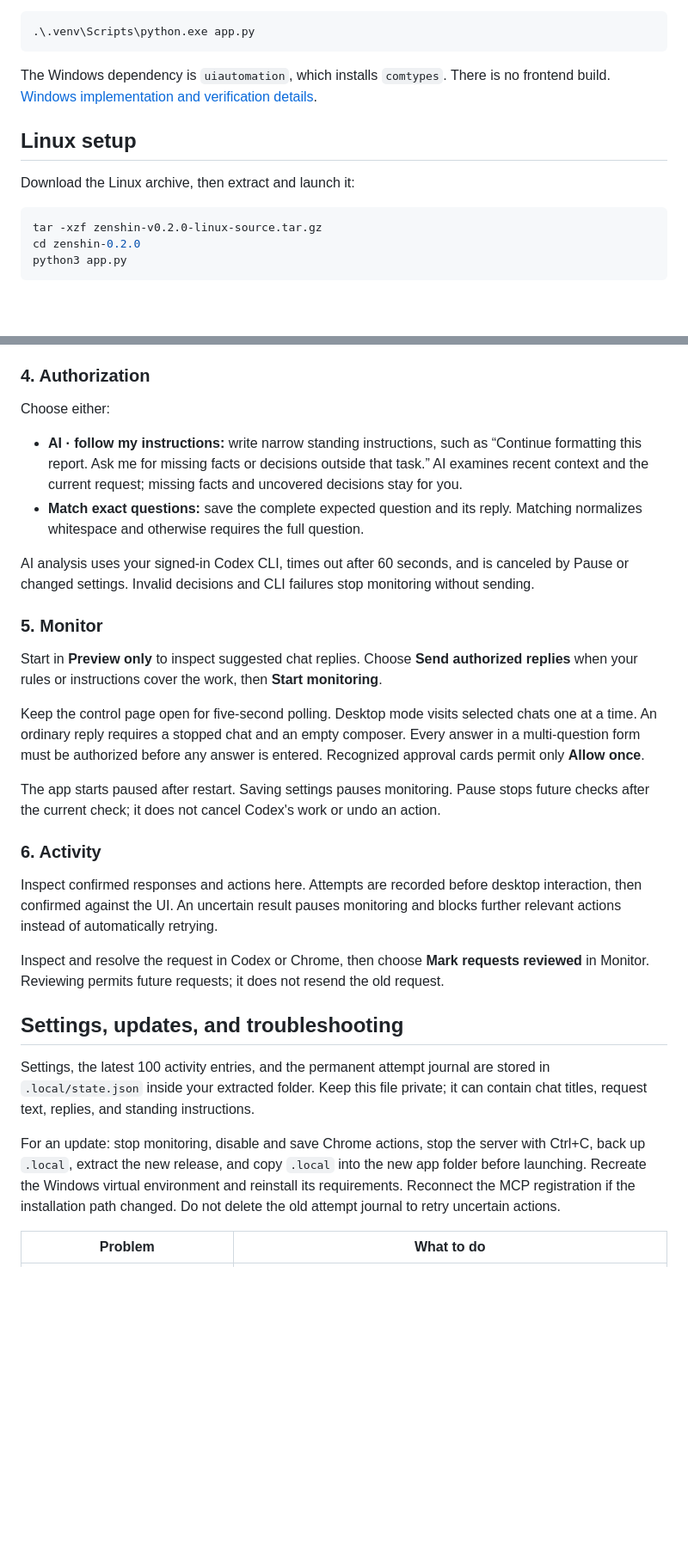
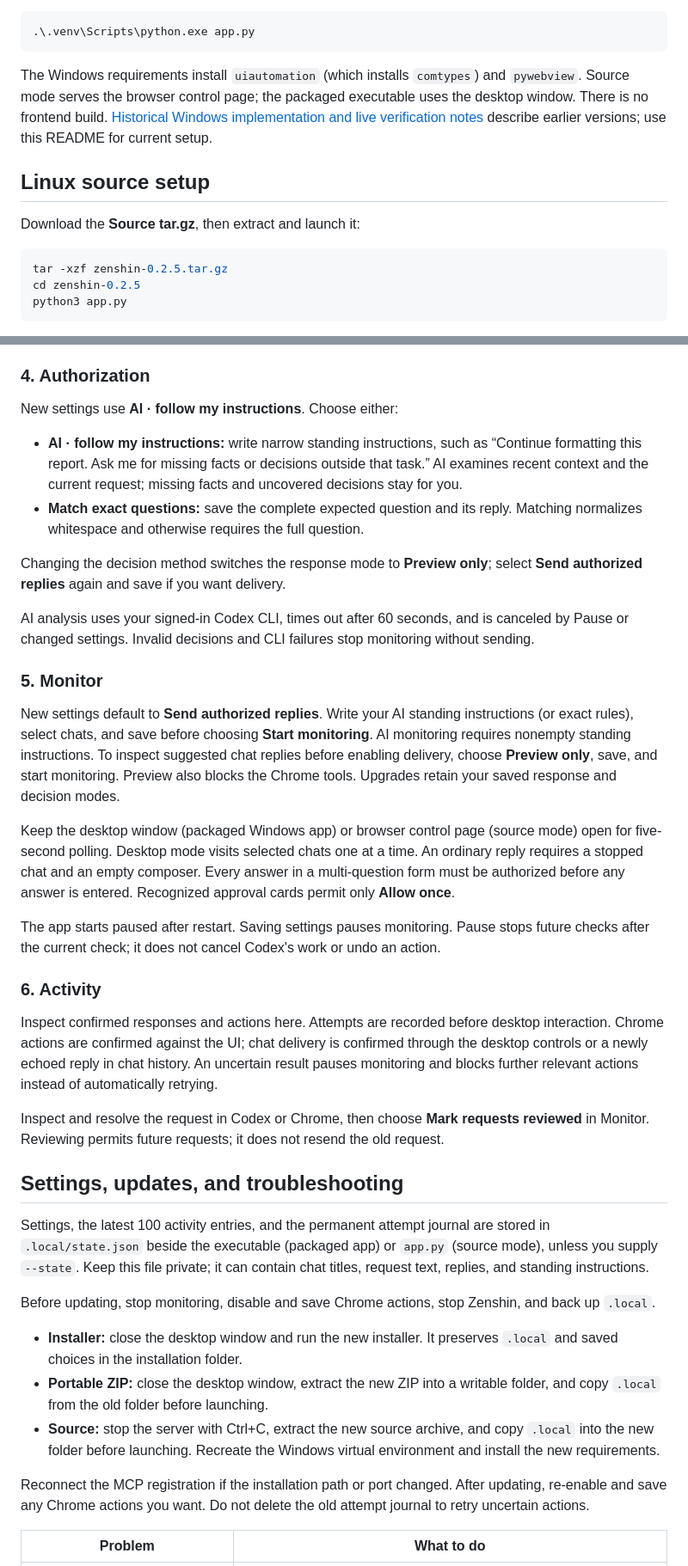
Before and after one commit to ahmedmurtazamalik/zenshin, a Markdown page: README.md, 2 parts joined by grey strips. Shown at 86% size. GitHub-like rendering; blank space fills up the shorter version.

Commit message:
Update README for current release and setup behavior

````diff
--- a/README.md
+++ b/README.md
@@ -92,15 +90,15 @@ For later launches, run only:
 .\.venv\Scripts\python.exe app.py
 ```
 
-The Windows dependency is `uiautomation`, which installs `comtypes`. There is no frontend build. [Windows implementation and verification details](WINDOWS.md).
+The Windows requirements install `uiautomation` (which installs `comtypes`) and `pywebview`. Source mode serves the browser control page; the packaged executable uses the desktop window. There is no frontend build. [Historical Windows implementation and live verification notes](WINDOWS.md) describe earlier versions; use this README for current setup.
 
-## Linux setup
+## Linux source setup
 
-Download the Linux archive, then extract and launch it:
+Download the **Source tar.gz**, then extract and launch it:
 
 ```sh
-tar -xzf zenshin-v0.2.0-linux-source.tar.gz
-cd zenshin-0.2.0
+tar -xzf zenshin-0.2.5.tar.gz
+cd zenshin-0.2.5
 python3 app.py
 ```
 
@@ -147,32 +145,40 @@ Choose **Load Codex chats**, then select the conversations to monitor. Give each
 
 ### 4. Authorization
 
-Choose either:
+New settings use **AI · follow my instructions**. Choose either:
 
 - **AI · follow my instructions:** write narrow standing instructions, such as “Continue formatting this report. Ask me for missing facts or decisions outside that task.” AI examines recent context and the current request; missing facts and uncovered decisions stay for you.
 - **Match exact questions:** save the complete expected question and its reply. Matching normalizes whitespace and otherwise requires the full question.
+
+Changing the decision method switches the response mode to **Preview only**; select **Send authorized replies** again and save if you want delivery.
 
 AI analysis uses your signed-in Codex CLI, times out after 60 seconds, and is canceled by Pause or changed settings. Invalid decisions and CLI failures stop monitoring without sending.
 
 ### 5. Monitor
 
-Start in **Preview only** to inspect suggested chat replies. Choose **Send authorized replies** when your rules or instructions cover the work, then **Start monitoring**.
+New settings default to **Send authorized replies**. Write your AI standing instructions (or exact rules), select chats, and save before choosing **Start monitoring**. AI monitoring requires nonempty standing instructions. To inspect suggested chat replies before enabling delivery, choose **Preview only**, save, and start monitoring. Preview also blocks the Chrome tools. Upgrades retain your saved response and decision modes.
 
-Keep the control page open for five-second polling. Desktop mode visits selected chats one at a time. An ordinary reply requires a stopped chat and an empty composer. Every answer in a multi-question form must be authorized before any answer is entered. Recognized approval cards permit only **Allow once**.
+Keep the desktop window (packaged Windows app) or browser control page (source mode) open for five-second polling. Desktop mode visits selected chats one at a time. An ordinary reply requires a stopped chat and an empty composer. Every answer in a multi-question form must be authorized before any answer is entered. Recognized approval cards permit only **Allow once**.
 
 The app starts paused after restart. Saving settings pauses monitoring. Pause stops future checks after the current check; it does not cancel Codex's work or undo an action.
 
 ### 6. Activity
 
-Inspect confirmed responses and actions here. Attempts are recorded before desktop interaction, then confirmed against the UI. An uncertain result pauses monitoring and blocks further relevant actions instead of automatically retrying.
+Inspect confirmed responses and actions here. Attempts are recorded before desktop interaction. Chrome actions are confirmed against the UI; chat delivery is confirmed through the desktop controls or a newly echoed reply in chat history. An uncertain result pauses monitoring and blocks further relevant actions instead of automatically retrying.
 
 Inspect and resolve the request in Codex or Chrome, then choose **Mark requests reviewed** in Monitor. Reviewing permits future requests; it does not resend the old request.
 
 ## Settings, updates, and troubleshooting
 
-Settings, the latest 100 activity entries, and the permanent attempt journal are stored in `.local/state.json` inside your extracted folder. Keep this file private; it can contain chat titles, request text, replies, and standing instructions.
+Settings, the latest 100 activity entries, and the permanent attempt journal are stored in `.local/state.json` beside the executable (packaged app) or `app.py` (source mode), unless you supply `--state`. Keep this file private; it can contain chat titles, request text, replies, and standing instructions.
 
-For an update: stop monitoring, disable and save Chrome actions, stop the server with Ctrl+C, back up `.local`, extract the new release, and copy `.local` into the new app folder before launching. Recreate the Windows virtual environment and reinstall its requirements. Reconnect the MCP registration if the installation path changed. Do not delete the old attempt journal to retry uncertain actions.
+Before updating, stop monitoring, disable and save Chrome actions, stop Zenshin, and back up `.local`.
+
+- **Installer:** close the desktop window and run the new installer. It preserves `.local` and saved choices in the installation folder.
+- **Portable ZIP:** close the desktop window, extract the new ZIP into a writable folder, and copy `.local` from the old folder before launching.
+- **Source:** stop the server with Ctrl+C, extract the new source archive, and copy `.local` into the new folder before launching. Recreate the Windows virtual environment and install the new requirements.
+
+Reconnect the MCP registration if the installation path or port changed. After updating, re-enable and save any Chrome actions you want. Do not delete the old attempt journal to retry uncertain actions.
 
 | Problem | What to do |
 | --- | --- |
````
Also changed, not shown: other parts of README.md (+19 -19 lines).
